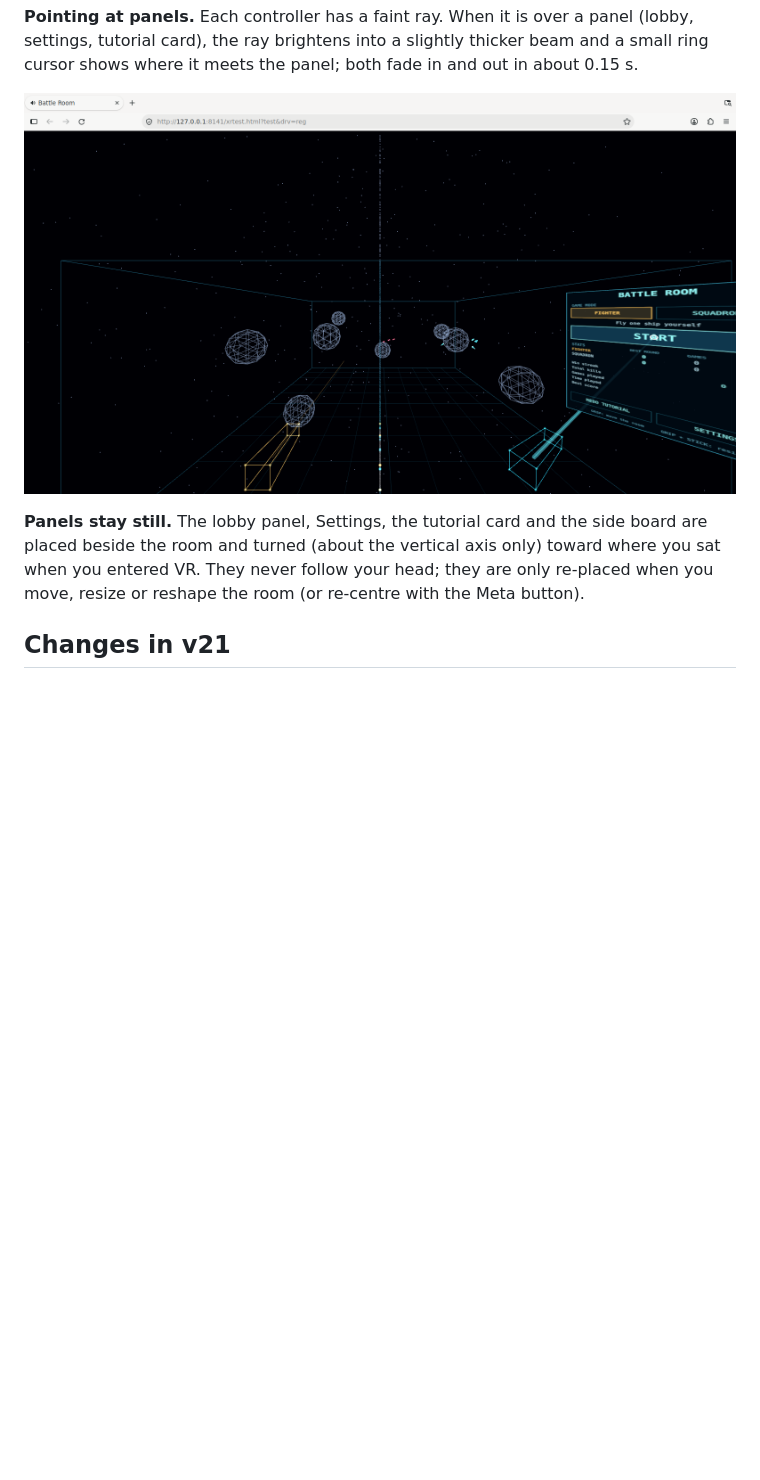
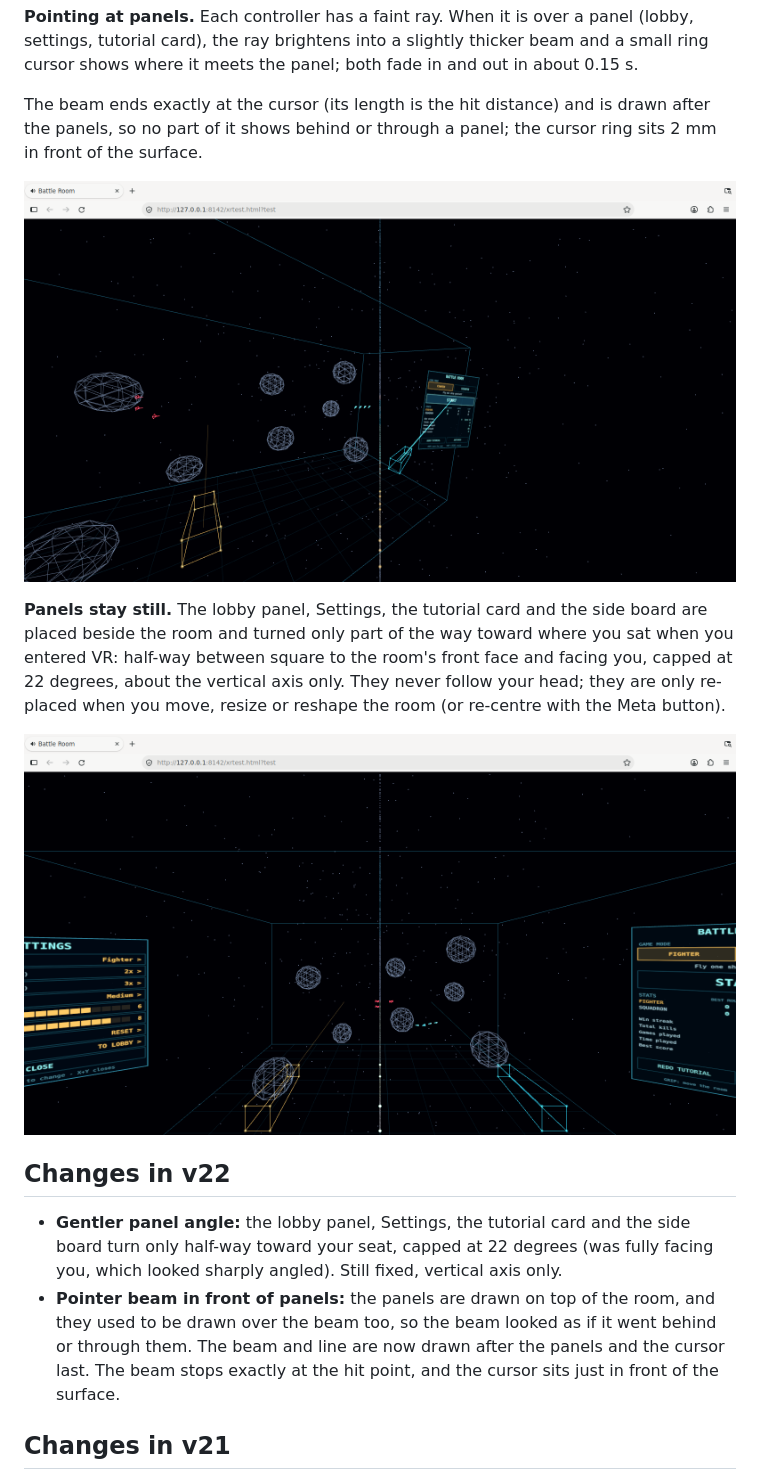
Before and after one commit to willcoding11/vr-battle-room, a Markdown page: README.md, the part around the change. Drawn GitHub-style; pictures changed too: screenshots/25-ui-pointer.png (deleted), screenshots/26-ui-pointer-oblique.png (added), screenshots/27-panels-seated.png (added); blank space fills up the shorter version.

```diff
--- a/README.md
+++ b/README.md
@@ -307,11 +307,27 @@ the left stick to put the box back in its default spot.
 card), the ray brightens into a slightly thicker beam and a small ring cursor shows where it meets the panel;
 both fade in and out in about 0.15 s.
 
-![ui pointer](screenshots/25-ui-pointer.png)
+The beam ends exactly at the cursor (its length is the hit distance) and is drawn after the panels, so no part
+of it shows behind or through a panel; the cursor ring sits 2 mm in front of the surface.
+
+![ui pointer](screenshots/26-ui-pointer-oblique.png)
 
 **Panels stay still.** The lobby panel, Settings, the tutorial card and the side board are placed beside the room
-and turned (about the vertical axis only) toward where you sat when you entered VR. They never follow your head;
-they are only re-placed when you move, resize or reshape the room (or re-centre with the Meta button).
+and turned only part of the way toward where you sat when you entered VR: half-way between square to the
+room's front face and facing you, capped at 22 degrees, about the vertical axis only. They never follow your
+head; they are only re-placed when you move, resize or reshape the room (or re-centre with the Meta button).
+
+![panels from the seat](screenshots/27-panels-seated.png)
+
+## Changes in v22
+
+- **Gentler panel angle:** the lobby panel, Settings, the tutorial card and the side board turn only half-way
+  toward your seat, capped at 22 degrees (was fully facing you, which looked sharply angled). Still fixed, vertical
+  axis only.
+- **Pointer beam in front of panels:** the panels are drawn on top of the room, and they used to be drawn over the
+  beam too, so the beam looked as if it went behind or through them. The beam and line are now drawn after the
+  panels and the cursor last. The beam stops exactly at the hit point, and the cursor sits just in front of the
+  surface.
 
 ## Changes in v21
 
```
Also changed, not shown: 5 other files.
